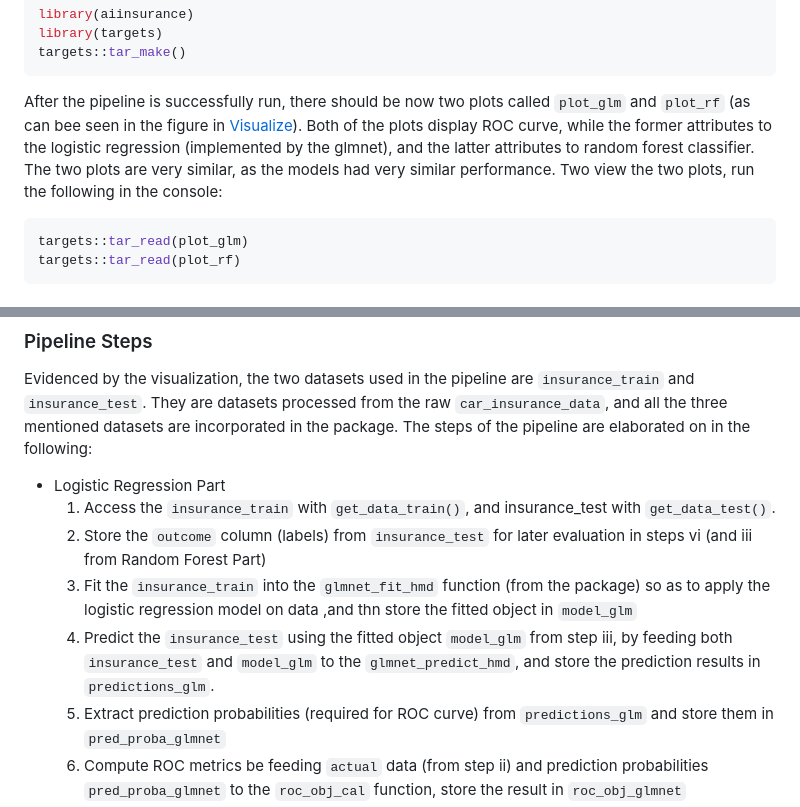
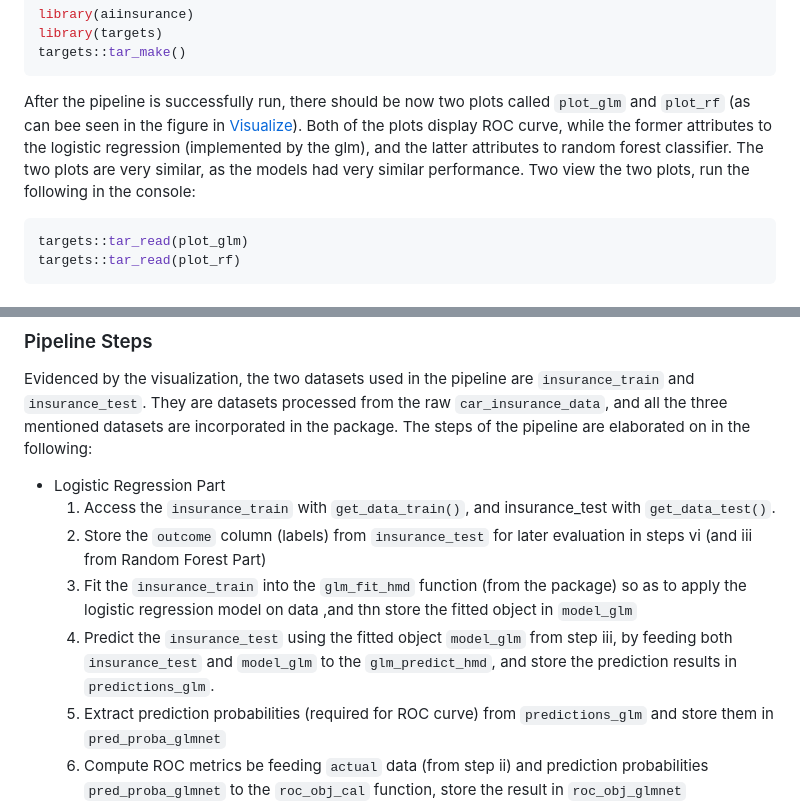
Before and after one commit to berserkhmdvhb/aiinsurance, a Markdown page: README.md, 2 parts joined by grey strips. Rendered like a GitHub page.

````diff
--- a/README.md
+++ b/README.md
@@ -66,7 +66,7 @@ library(targets)
 targets::tar_make()
 ```
 
-After the pipeline is successfully run, there should be now two plots called `plot_glm` and `plot_rf` (as can bee seen in the figure in [Visualize](#Visualize)). Both of the plots display ROC curve, while the former attributes to the logistic regression (implemented by the glmnet), and the latter attributes to random forest classifier. The two plots are very similar, as the models had very similar performance. Two view the two plots, run the following in the console:
+After the pipeline is successfully run, there should be now two plots called `plot_glm` and `plot_rf` (as can bee seen in the figure in [Visualize](#Visualize)). Both of the plots display ROC curve, while the former attributes to the logistic regression (implemented by the glm), and the latter attributes to random forest classifier. The two plots are very similar, as the models had very similar performance. Two view the two plots, run the following in the console:
 
 ```r
 targets::tar_read(plot_glm)
@@ -106,8 +106,8 @@ The steps of the pipeline are elaborated on in the following:
 - Logistic Regression Part
     1. Access the `insurance_train` with `get_data_train()`, and insurance_test with `get_data_test()`.
     2. Store the `outcome` column (labels) from `insurance_test` for later evaluation in steps vi (and iii from Random Forest Part)
-    3. Fit the `insurance_train` into the `glmnet_fit_hmd` function (from the package) so as to apply the logistic regression model on data ,and thn store the fitted object in `model_glm`
-    4. Predict the `insurance_test` using the fitted object `model_glm` from step iii, by feeding both `insurance_test` and `model_glm` to the `glmnet_predict_hmd`, and store the prediction results in `predictions_glm`.
+    3. Fit the `insurance_train` into the `glm_fit_hmd` function (from the package) so as to apply the logistic regression model on data ,and thn store the fitted object in `model_glm`
+    4. Predict the `insurance_test` using the fitted object `model_glm` from step iii, by feeding both `insurance_test` and `model_glm` to the `glm_predict_hmd`, and store the prediction results in `predictions_glm`.
     5. Extract prediction probabilities (required for ROC curve) from `predictions_glm` and store them in `pred_proba_glmnet`
     6. Compute ROC metrics be feeding `actual` data (from step ii) and prediction probabilities `pred_proba_glmnet` to the `roc_obj_cal` function, store the result in `roc_obj_glmnet`
     7. Plot the roc curve by feeding `roc_obj_glmnet` to the `plot_roc_curve` function, store the plot in `plot_glm`
````
